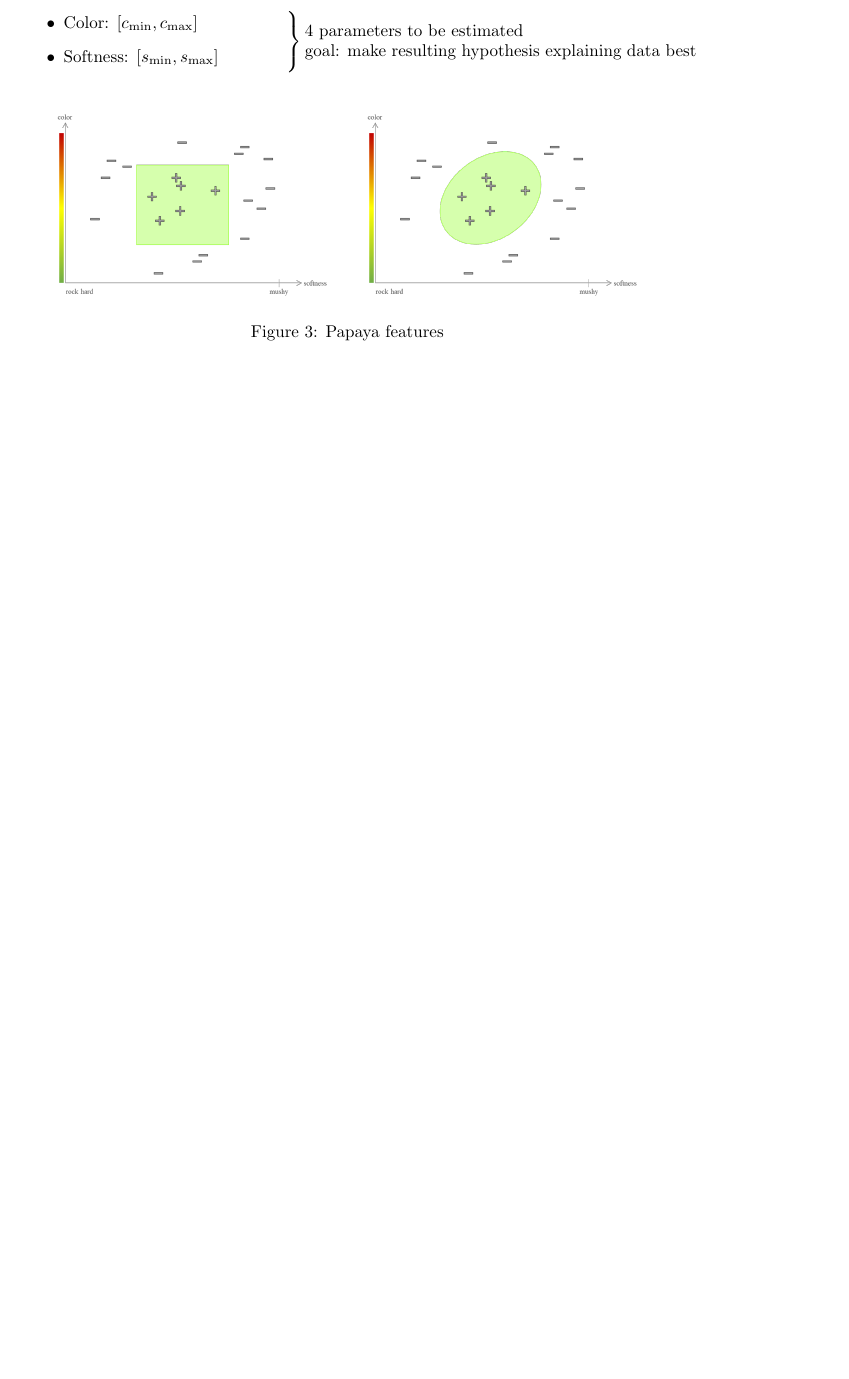
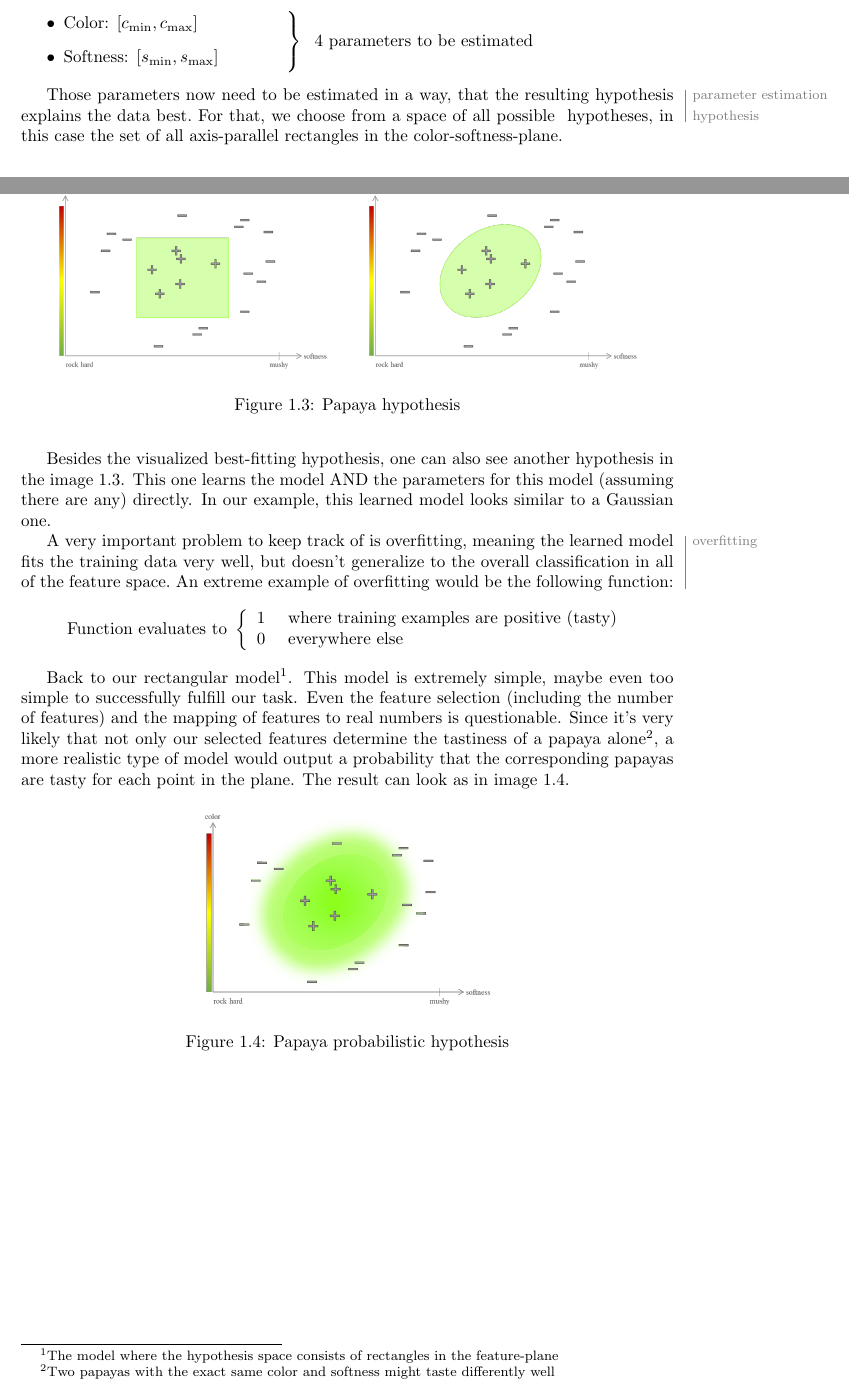
Before and after one commit to merethaun/Data_Science_Notes, a LaTeX document (main.tex, which reads content/slf.tex, content/slf/example.tex, style/imports.tex): part of page 2 of 2 before the commit and two parts of pages 2 and 3 of 3 after it, the two joined at a grey line, cut so that both start at the same text, the shorter picture padded with empty space. Compiled offline with pdfLaTeX.

Commit message:
Finish first example, add some style stuff

```diff
--- a/content/slf.tex
+++ b/content/slf.tex
@@ -39,24 +6 @@ Consider for example a simple \begin{tikzborder}{parametric model}{parametric mo
-  \begin{array}{@{}l@{}}
-      \begin{minipage}[b]{0.4\textwidth}
-          \begin{itemize}
-              \item Color: $[c_{\min}, c_{\max}]$
-              \item Softness: $[s_{\min}, s_{\max}]$
-          \end{itemize}
-      \end{minipage}
-  \end{array}
-  \left.\begin{array}{@{}c@{}}
-      \\
-      \\
-      \\
-  \end{array}\right\}\begin{minipage}{0.6\textwidth}
-    4 parameters to be estimated\\
-    goal: make resulting hypothesis explaining data best
-\end{minipage}
-\end{equation*}
-
-
-\begin{figure}[h]
-  \centering
-  \includegraphics[width=0.9\textwidth]{assets/slf/papaya__1.png}
-  \caption{Papaya features}
-\end{figure}
+\include{content/slf/example.tex}
--- /dev/null
+++ b/content/slf/example.tex
@@ -0,0 +36,44 @@
+  \begin{array}{@{}l@{}}
+      \begin{minipage}[b]{0.4\textwidth}
+          \begin{itemize}
+              \item Color: $[c_{\min}, c_{\max}]$
+              \item Softness: $[s_{\min}, s_{\max}]$
+          \end{itemize}
+      \end{minipage}
+  \end{array}
+  \left.\begin{array}{@{}c@{}}
+      \\
+      \\
+      \\
+  \end{array}\right\}\hspace*{0.2cm}\begin{minipage}{0.6\textwidth}
+    4 parameters to be estimated
+\end{minipage}
+\end{equation*}
+
+\begin{tikzborder}{parameter estimation}Those parameters now need to be estimated in a way, that the resulting hypothesis explains the data best.\end{tikzborder} For that, we choose from a space of all possible \begin{tikzborder}{hypothesis}hypotheses\end{tikzborder}, in this case the set of all axis-parallel rectangles in the color-softness-plane.
+
+\begin{figure}[h]
+  \centering
+  \includegraphics[width=0.9\textwidth]{assets/slf/papaya__1.png}
+  \caption{Papaya hypothesis}
+  \label{fig:1_hypothesis}
+\end{figure}
+
+Besides the visualized best-fitting hypothesis, one can also see another hypothesis in the image \ref{fig:1_hypothesis}. This one learns the model AND the parameters for this model (assuming there are any) directly. In our example, this learned model looks similar to a Gaussian one.
+
+\begin{tikzborder}{overfitting}A very important problem to keep track of is overfitting, meaning the learned model fits the training data very well, but doesn't generalize to the overall classification in all of the feature space.\end{tikzborder} An extreme example of overfitting would be the following function:
+\begin{equation*}
+  \text{Function evaluates to }\left\{ \begin{array}{ll}
+    1 & \text{ where training examples are positive (tasty)}\\
+    0 & \text{ everywhere else}
+  \end{array} \right.
+\end{equation*}
+
+Back to our rectangular model\footnote{The model where the hypothesis space consists of rectangles in the feature-plane}. This model is extremely simple, maybe even too simple to successfully fulfill our task. Even the feature selection (including the number of features) and the mapping of features to real numbers is questionable. Since it's very likely that not only our selected features determine the tastiness of a papaya alone\footnote{Two papayas with the exact same color and softness might taste differently well}, a more realistic type of model would output a probability that the corresponding papayas are tasty for each point in the plane. The result can look as in image \ref{fig:1_alt_hypo}.
+
+\begin{figure}[h]
+  \centering
+  \includegraphics[width=0.45\textwidth]{assets/slf/papaya__2.png}
+  \caption{Papaya probabilistic hypothesis}
+  \label{fig:1_alt_hypo}
+\end{figure}
--- a/style/imports.tex
+++ b/style/imports.tex
@@ -12,3 +12,4 @@
 \usepackage{tikzpagenodes}
 \usetikzlibrary{calc}
 \usepackage{empheq}
+\usepackage{chngcntr}
--- a/style/main_style.tex
+++ b/style/main_style.tex
@@ -1,3 +1,6 @@
+
+\counterwithin{figure}{section}
+
 \newcounter{countCode}
 \lstnewenvironment{code} [1][caption=Ponme caption, label=default]{%
 	\renewcommand*{\lstlistingname}{Listado}
```
Also changed, not shown: content/intro.tex (+2 -0 lines), assets/slf/papaya__2.png (added), main.pdf, content/slf.tex (35 more changed lines), content/slf/example.tex (35 more changed lines), 6 other files.
